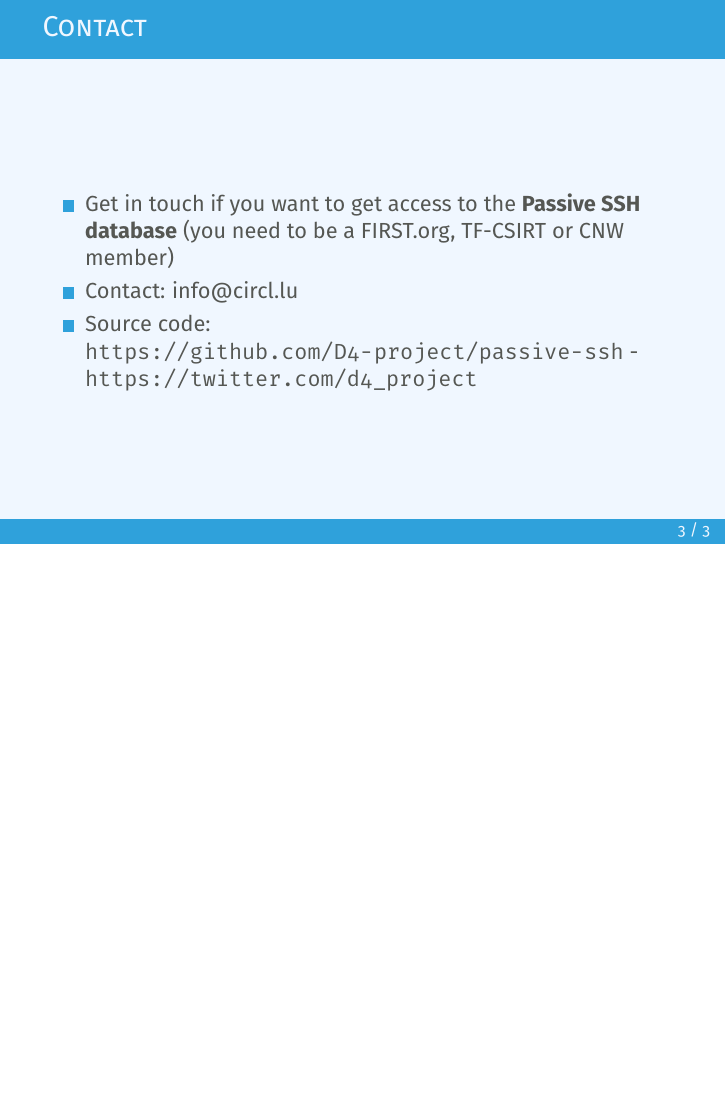
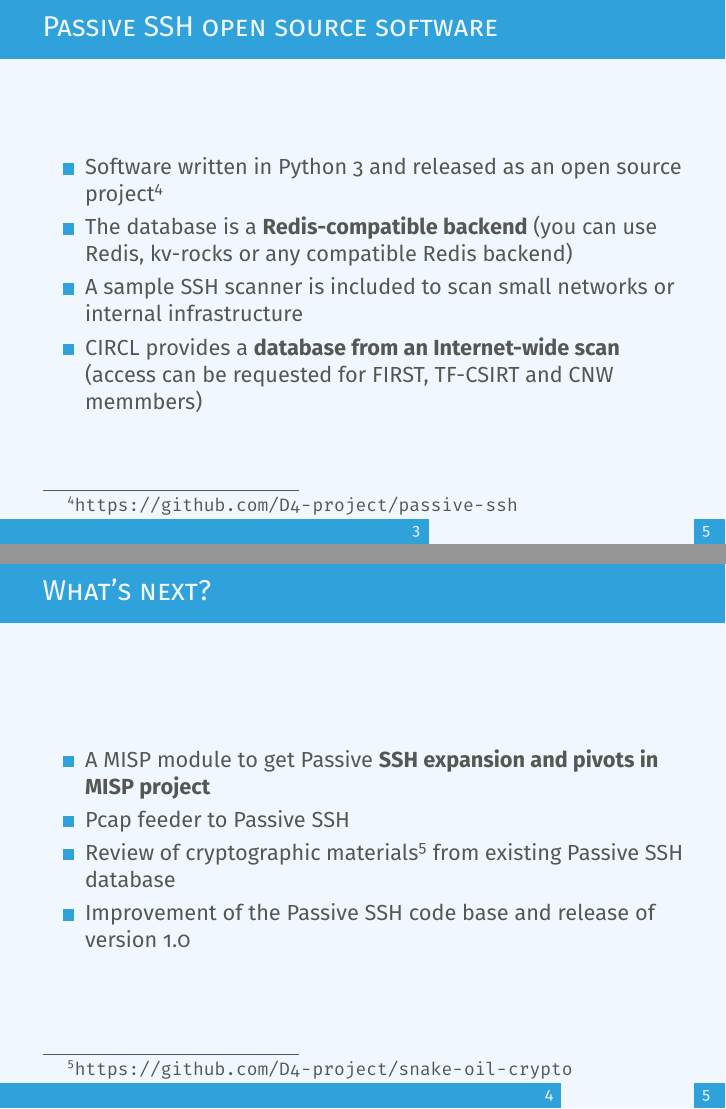
Before and after one commit to D4-project/passive-ssh, LaTeX slides (doc/slides/passive-ssh-presentation.tex): page 4 of 4 before the commit and pages 4 and 5 of 6 after it, the two joined at a grey line, the shorter picture padded with empty space. Compiled offline with pdfLaTeX.

Commit message:
chg: [slides] updated

```diff
--- a/doc/slides/passive-ssh-presentation.tex
+++ b/doc/slides/passive-ssh-presentation.tex
@@ -43,6 +43,26 @@
         \end{itemize}
 \end{frame}
 
+\begin{frame}
+        \frametitle{Passive SSH open source software}
+        \begin{itemize}
+                \item Software written in Python 3 and released as an open source project\footnote{\url{https://github.com/D4-project/passive-ssh}}
+                \item The database is a {\bf Redis-compatible backend} (you can use Redis, kv-rocks or any compatible Redis backend)
+                \item A sample SSH scanner is included to scan small networks or internal infrastructure
+                \item CIRCL provides a {\bf database from an Internet-wide scan} (access can be requested for FIRST, TF-CSIRT and CNW memmbers)
+        \end{itemize}
+\end{frame}
+
+
+\begin{frame}
+        \frametitle{What's next?}
+        \begin{itemize}
+               \item A MISP module to get Passive {\bf SSH expansion and pivots in MISP project}
+               \item Pcap feeder to Passive SSH
+               \item Review of cryptographic materials\footnote{\url{https://github.com/D4-project/snake-oil-crypto}} from existing Passive SSH database
+               \item Improvement of the Passive SSH code base and release of version 1.0
+        \end{itemize}
+\end{frame}
 
 \begin{frame}
 \frametitle{Contact}
```
Also changed, not shown: doc/slides/passive-ssh-presentation.pdf, 2 other files.
